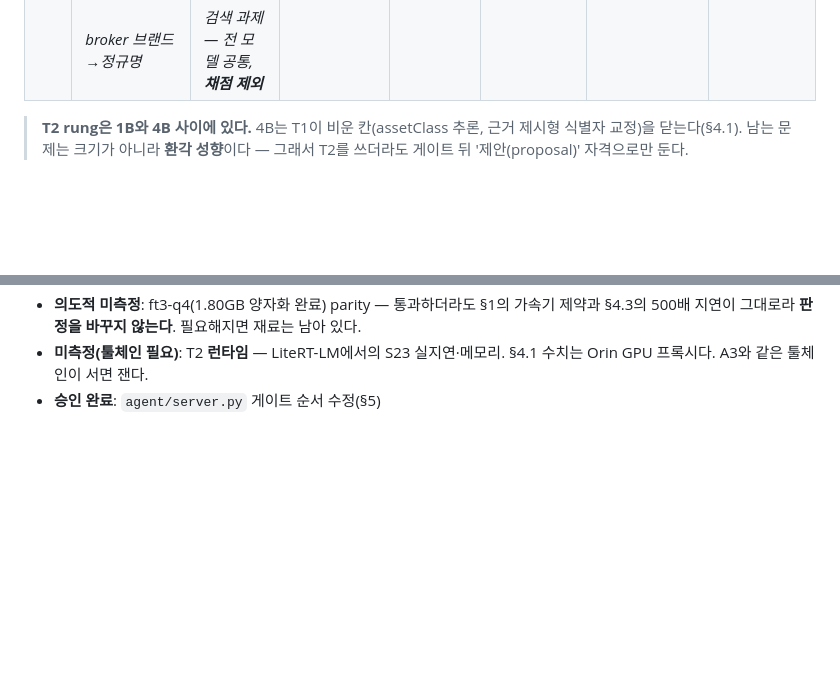
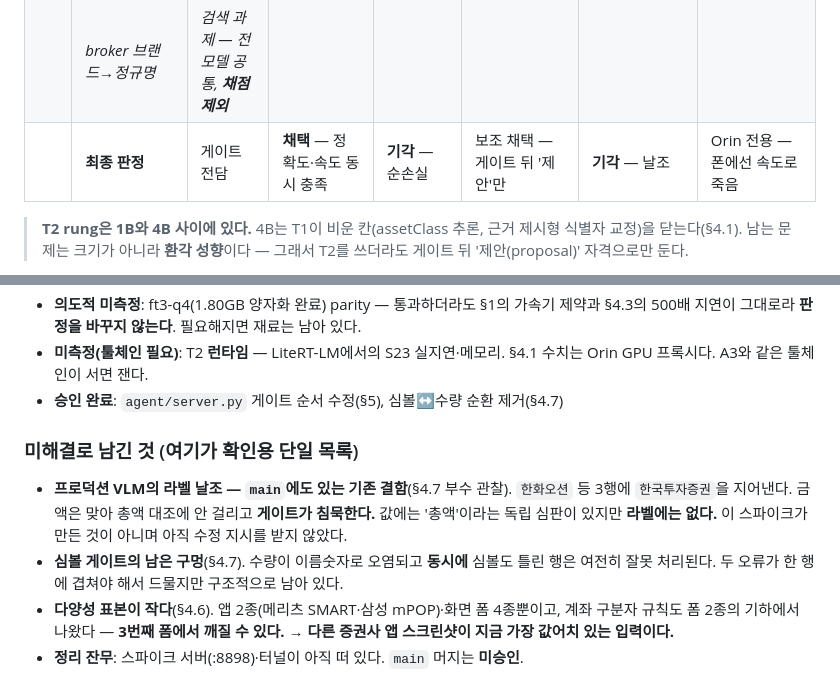
Before and after one commit to jsilver-p/portf-rebalancing, a Markdown page: docs/edge-ai-capability.md, 2 parts joined by grey strips. Rendered like a GitHub page; blank space fills up the shorter version.

Commit message:
docs(edge): 모델별 최종 판정 한 줄 + 미해결 항목 단일 목록
§2 사다리 표에 모델별 판정 행을 넣고, §4에 흩어져 있던 미해결 3건
(VLM 라벨 날조·심볼 게이트 잔여 구멍·다양성 표본 부족)을 §7에 모았다.
확인하려는 사람이 §7 한 곳만 보면 되도록.

Co-Authored-By: Claude Opus 5 <noreply@anthropic.com>
Claude-Session: https://claude.ai/code/session_015TpkPk7Uv3tvZrt2KQnNNh

```diff
--- a/docs/edge-ai-capability.md
+++ b/docs/edge-ai-capability.md
@@ -49,6 +49,7 @@ Galaxy S23(8GB, Adreno 740), 합격선은 **제3자 배포**(서명 APK 설치·
 | | **장당 지연(폰에서 도는가)** | 즉시 | **1.4s** ✅ | 2s | 2~8s(Orin GPU) | 7~13s(Orin GPU) | **739~957s** ❌(§4.3) |
 | | 크기(부대비용, 기각 아님) | 0 | 12.9MB — APK 전체 36.0MB | 815MB | 3.3GB | 3.3GB | 4.63GB |
 | | *broker 브랜드→정규명* | *검색 과제 — 전 모델 공통, **채점 제외*** | | | | | |
+| | **최종 판정** | 게이트 전담 | **채택** — 정확도·속도 동시 충족 | **기각** — 순손실 | 보조 채택 — 게이트 뒤 '제안'만 | **기각** — 날조 | Orin 전용 — 폰에선 속도로 죽음 |
 
 > **T2 rung은 1B와 4B 사이에 있다.** 4B는 T1이 비운 칸(assetClass 추론, 근거 제시형 식별자
 > 교정)을 닫는다(§4.1). 남는 문제는 크기가 아니라 **환각 성향**이다 — 그래서 T2를 쓰더라도
@@ -549,4 +550,17 @@ EXTRACT=ocr OCR_ENGINE=rapidocr SAVE_CAPTURES=1 \
   §4.3의 500배 지연이 그대로라 **판정을 바꾸지 않는다**. 필요해지면 재료는 남아 있다.
 - **미측정(툴체인 필요)**: T2 **런타임** — LiteRT-LM에서의 S23 실지연·메모리. §4.1 수치는
   Orin GPU 프록시다. A3와 같은 툴체인이 서면 잰다.
-- **승인 완료**: `agent/server.py` 게이트 순서 수정(§5)
+- **승인 완료**: `agent/server.py` 게이트 순서 수정(§5), 심볼↔수량 순환 제거(§4.7)
+
+### 미해결로 남긴 것 (여기가 확인용 단일 목록)
+
+- **프로덕션 VLM의 라벨 날조 — `main`에도 있는 기존 결함**(§4.7 부수 관찰). `한화오션` 등 3행에
+  `한국투자증권`을 지어낸다. 금액은 맞아 총액 대조에 안 걸리고 **게이트가 침묵한다.**
+  값에는 '총액'이라는 독립 심판이 있지만 **라벨에는 없다.** 이 스파이크가 만든 것이 아니며
+  아직 수정 지시를 받지 않았다.
+- **심볼 게이트의 남은 구멍**(§4.7). 수량이 이름숫자로 오염되고 **동시에** 심볼도 틀린 행은
+  여전히 잘못 처리된다. 두 오류가 한 행에 겹쳐야 해서 드물지만 구조적으로 남아 있다.
+- **다양성 표본이 작다**(§4.6). 앱 2종(메리츠 SMART·삼성 mPOP)·화면 폼 4종뿐이고, 계좌 구분자
+  규칙도 폼 2종의 기하에서 나왔다 — **3번째 폼에서 깨질 수 있다.**
+  → **다른 증권사 앱 스크린샷이 지금 가장 값어치 있는 입력이다.**
+- **정리 잔무**: 스파이크 서버(:8898)·터널이 아직 떠 있다. `main` 머지는 **미승인**.
```
